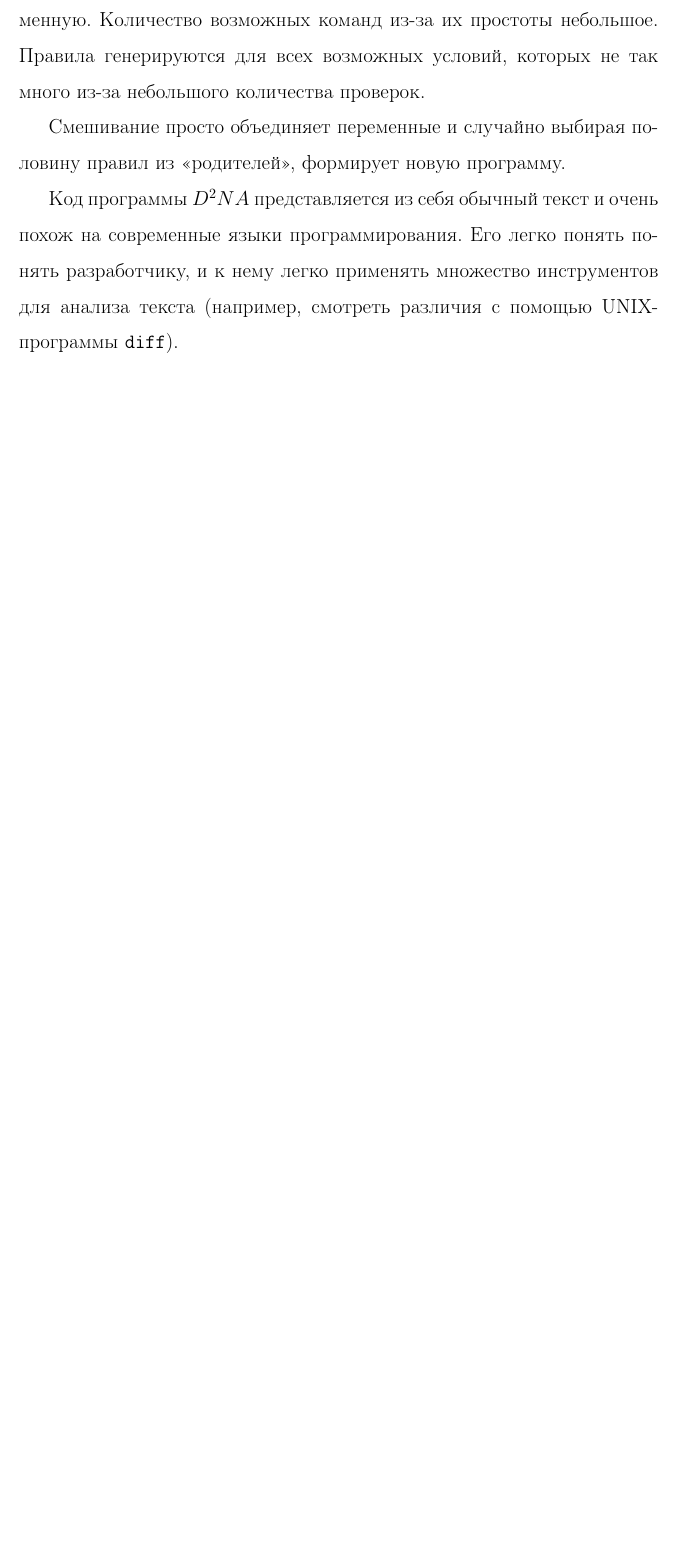
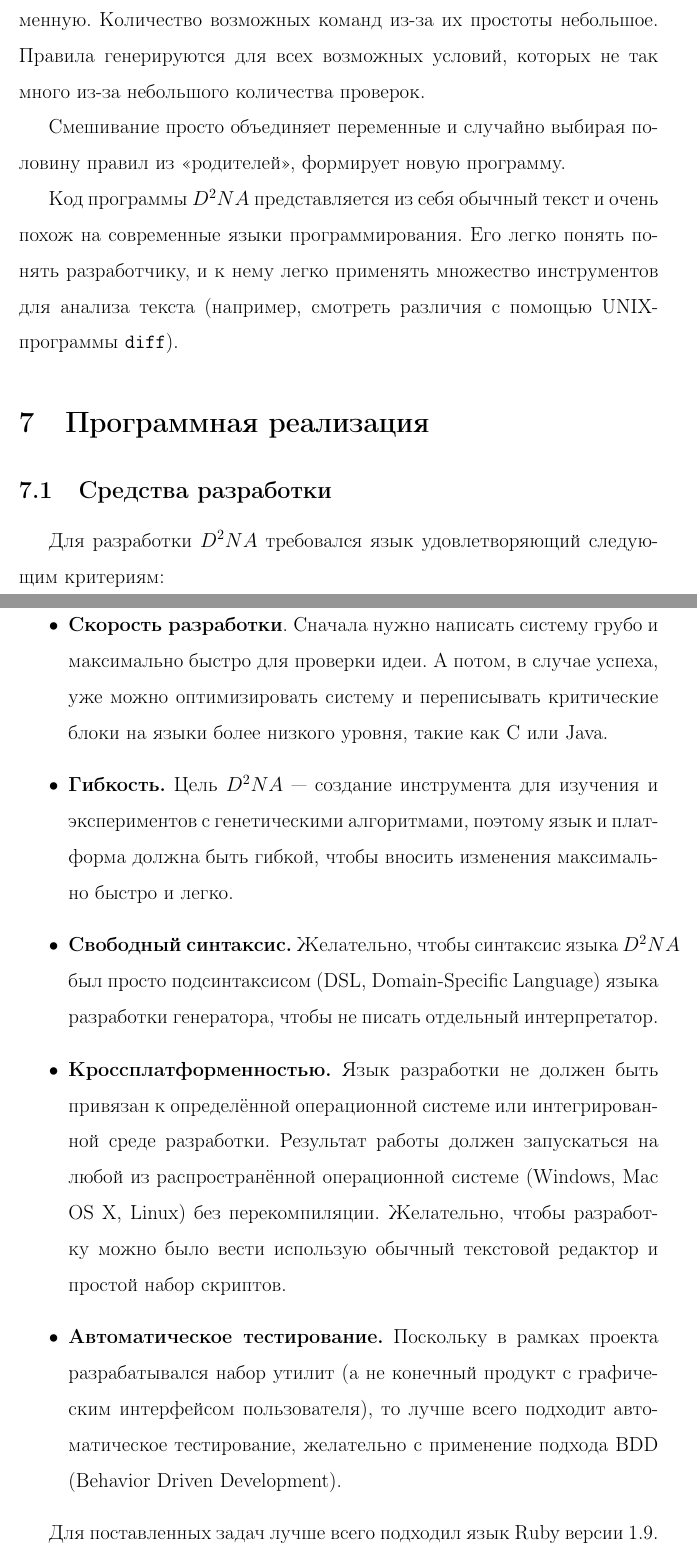
Before and after one commit to ai/d2na, a LaTeX document (Диплом.tex): part of page 9 of 10 before the commit and two parts of pages 9 and 10 of 11 after it, the two joined at a grey line, cut so that both start at the same text, the shorter picture padded with empty space. Compiled offline with pdfLaTeX.

Commit message:
Добавил критерии выбора языка разработки

```diff
--- a/Диплом.tex
+++ b/Диплом.tex
@@ -252,6 +252,36 @@ end
 и к нему легко применять множество инструментов для анализа текста (например,
 смотреть различия с помощью UNIX-программы \texttt{diff}).
 
+\section{Программная реализация}
+
+\subsection{Средства разработки}
+Для разработки $D^2NA$ требовался язык удовлетворяющий следующим критериям:
+\begin{itemize}
+  \item {\bf Скорость разработки}. Сначала нужно написать систему грубо и
+        максимально быстро для проверки идеи. А потом, в случае успеха, уже
+        можно оптимизировать систему и переписывать критические блоки на языки
+        более низкого уровня, такие как C или Java.
+  \item {\bf Гибкость.} Цель $D^2NA$ — создание инструмента для изучения и
+        экспериментов с генетическими алгоритмами, поэтому язык и платформа
+        должна быть гибкой, чтобы вносить изменения максимально быстро и легко.
+  \item {\bf Свободный синтаксис.} Желательно, чтобы синтаксис языка $D^2NA$ был
+        просто подсинтаксисом (DSL, Domain-Specific Language) языка разработки
+        генератора, чтобы не писать отдельный интерпретатор.
+  \item {\bf Кроссплатформенностью.} Язык разработки не должен быть привязан к
+        определённой операционной системе или интегрированной среде разработки.
+        Результат работы должен запускаться на любой из распространённой
+        операционной системе (Windows, Mac OS X, Linux) без перекомпиляции.
+        Желательно, чтобы разработку можно было вести использую обычный
+        текстовой редактор и простой набор скриптов.
+  \item {\bf Автоматическое тестирование.} Поскольку в рамках проекта
+        разрабатывался набор утилит (а не конечный продукт с графическим
+        интерфейсом пользователя), то лучше всего подходит автоматическое
+        тестирование, желательно с применение подхода BDD (Behavior Driven
+        Development).
+\end{itemize}
+
+Для поставленных задач лучше всего подходил язык Ruby версии 1.9.
+
 \newpage
 \section{Список литературы}
 
```
